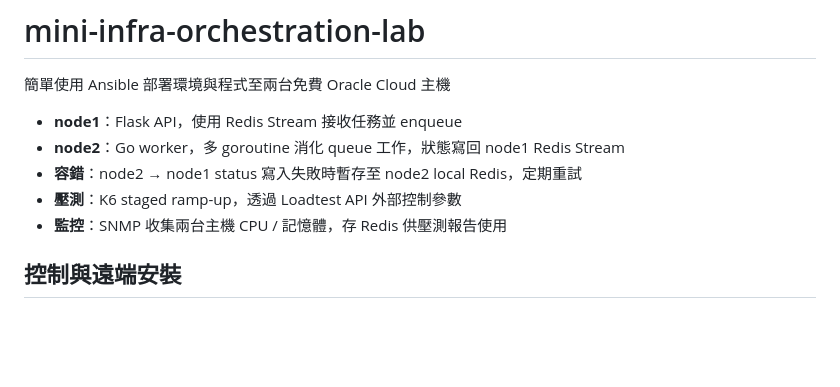
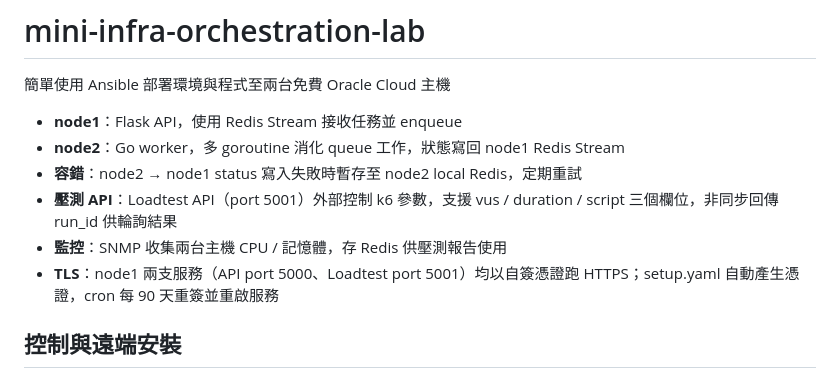
Before and after one commit to a050949359/mini-infra-orchestration-lab, a Markdown page: README.md, the part around the change. Rendered like a GitHub page; blank space fills up the shorter version.

Commit message:
docs: add loadtest API and self-signed TLS entries to README overview
Co-Authored-By: Claude Sonnet 4.6 <noreply@anthropic.com>

```diff
--- a/README.md
+++ b/README.md
@@ -5,8 +5,9 @@
 - **node1**：Flask API，使用 Redis Stream 接收任務並 enqueue
 - **node2**：Go worker，多 goroutine 消化 queue 工作，狀態寫回 node1 Redis Stream
 - **容錯**：node2 → node1 status 寫入失敗時暫存至 node2 local Redis，定期重試
-- **壓測**：K6 staged ramp-up，透過 Loadtest API 外部控制參數
+- **壓測 API**：Loadtest API（port 5001）外部控制 k6 參數，支援 vus / duration / script 三個欄位，非同步回傳 run_id 供輪詢結果
 - **監控**：SNMP 收集兩台主機 CPU / 記憶體，存 Redis 供壓測報告使用
+- **TLS**：node1 兩支服務（API port 5000、Loadtest port 5001）均以自簽憑證跑 HTTPS；setup.yaml 自動產生憑證，cron 每 90 天重簽並重啟服務
 
 ## 控制與遠端安裝
 
```
